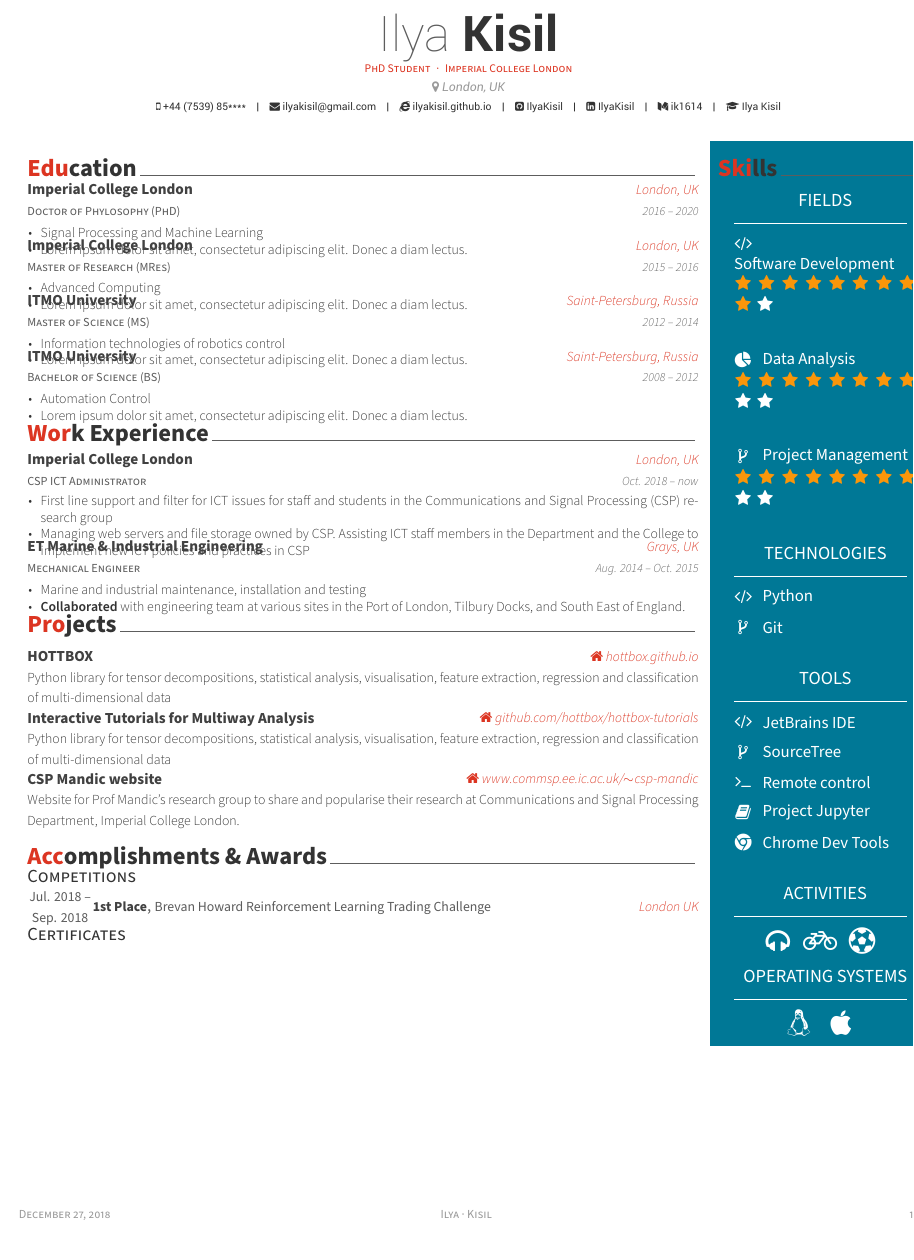
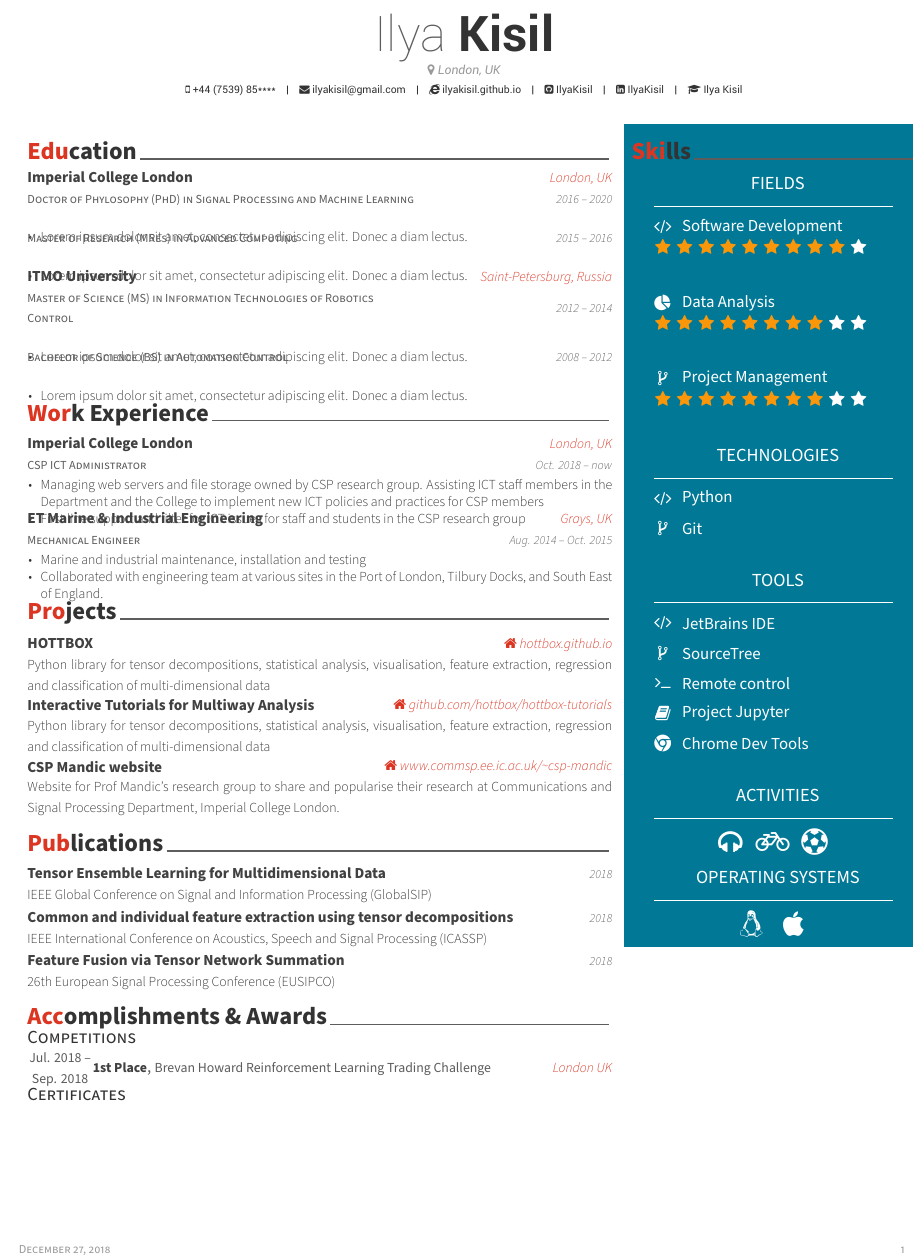
Before and after one commit to IlyaKisil/latex-cv, a LaTeX CV (main-cv.tex, which reads ilyakisil-cv.cls, source/education.tex, source/experience.tex): part of the page, cut so that both start at the same text. Compiled offline with XeLaTeX.

Commit message:
Added cvpublication styling. Changes to actual content

```diff
--- a/ilyakisil-cv.cls
+++ b/ilyakisil-cv.cls
@@ -458,6 +458,10 @@
 \newcommand*{\ifempty}[3]{\ifthenelse{\isempty{#1}}{#2}{#3}}
 
 % ================================================================
+% Prints tilde sign which works correctly within URL when copy
+% and pasted from pdf into a browser
+\newcommand{\urltilde}{\char`\~}
+
 % returns minipage width minus two times \fboxsep
 % to keep padding included in width calculations
 \newcommand{\mpwidth}{\linewidth-\fboxsep-\fboxsep}
@@ -655,7 +659,7 @@
 \newcommand*{\makecvfooter}[3]{%
   \fancyfoot{}
   \fancyfoot[L]{\footerstyle{#1}}
-  \fancyfoot[C]{\footerstyle{\@firstname~·~\@lastname}}
+  \fancyfoot[C]{\footerstyle{#2}}
   \fancyfoot[R]{\footerstyle{#3}}
 }
 
@@ -697,7 +701,7 @@
 % Define an entry of cv information
 % Usage: \cventry{<position>}{<title>}{<location>}{<date>}{<description>}
 \newcommand*{\cventry}[5]{%
-  \vspace{-2.0mm}
+  \vspace{-1.0mm}
   \setlength\tabcolsep{0pt}
   \setlength{\extrarowheight}{0pt}
   \begin{tabular*}{\textwidth}{@{\extracolsep{\fill}} L{\textwidth - 4.5cm} R{4.5cm}}
@@ -724,6 +728,14 @@
     \begin{minipage}[t]{\linewidth}
         \descriptionstyle{#3}
     \end{minipage}
+}
+\newcommand*{\cvpublication}[3]{%
+    \setlength\tabcolsep{0pt}
+    \setlength{\extrarowheight}{0pt}
+    \begin{tabular*}{\textwidth}{@{\extracolsep{\fill}} L{\textwidth - 1cm} R{1cm}}
+        \entrytitlestyle{#1} & \entrydatestyle{#2} \\
+        \multicolumn{2}{L{\textwidth}}{\descriptionstyle{#3}}
+    \end{tabular*}%
 }
 
 % Define an environment for cvsubentry
--- a/main-cv.tex
+++ b/main-cv.tex
@@ -5,8 +5,8 @@
 \geometry{
     left=0.5cm,
     top=.8cm,
-    right=0cm,
-    bottom=1.8cm,
+    right=0.2cm,
+    bottom=1cm,
     footskip=.5cm
 }
 
@@ -41,7 +44,7 @@
 \firstname{Ilya}
 \lastname{Kisil}
 
-\position{PhD Student{\enskip\cdotp\enskip}Imperial College London} % don't really need this
+% \position{PhD Student{\enskip\cdotp\enskip}Imperial College London} % don't really need this
 \address{London, UK} % don't really need this
 
 \mobile{+44 (7539) 85****}      % personal info
@@ -51,7 +54,7 @@
 \github{IlyaKisil}              % media/social accounts
 \linkedin{IlyaKisil}            % media/social accounts
 \googlescholar{ZZT8YUcAAAAJ}{}  % media/social accounts
-\medium{ik1614}                 % media/social accounts
+% \medium{ik1614}                 % media/social accounts
 
 
 
@@ -72,16 +75,17 @@
 %	MAIN SECTIONS
 %-------------------------------------------------------------------------------
 \fcolorbox{white}{white}{
-    \begin{minipage}[t]{0.75\linewidth}
+    \begin{minipage}[t]{0.66\linewidth}
         \input{./source/education.tex}
         \input{./source/experience.tex}
         \input{./source/projects.tex}
-        % \input{./source/publications.tex}
+        \input{./source/publications.tex}
         \input{./source/accomplishments.tex}
     \end{minipage}
 }
+\hfill
 \fcolorbox{white}{sectcol}{
-	\begin{minipage}[t]{0.24\linewidth}
+	\begin{minipage}[t]{0.33\linewidth}
         \input{./source/skills.tex}
 	\end{minipage}
 }
--- a/source/education.tex
+++ b/source/education.tex
@@ -9,46 +9,42 @@
 %	CONTENT
 %-------------------------------------------------------------------------------
 \begin{cventries}
-    \cventry{Doctor of Phylosophy (PhD)} % Degree
+    \cventry{Doctor of Phylosophy (PhD) in Signal Processing and Machine Learning} % Degree
             {Imperial College London} % Institution
             {London, UK} % Location
             {2016 -- 2020} % Date(s)
             {
                 \begin{cvitems} % Description(s) bullet points
-                    \item {Signal Processing and Machine Learning}
                     \item {\lorem}
                 \end{cvitems}
             }
 
-    \cventry{Master of Research (MRes)} % Degree
-            {Imperial College London} % Institution
-            {London, UK} % Location
+    \cventry{Master of Research (MRes) in Advanced Computing} % Degree
+            {} % Institution
+            {} % Location
             {2015 -- 2016} % Date(s)
             {
                 \begin{cvitems} % Description(s) bullet points
-                    \item {Advanced Computing}
                     \item {\lorem}
                 \end{cvitems}
             }
 
-    \cventry{Master of Science (MS)} % Degree
+    \cventry{Master of Science (MS) in Information Technologies of Robotics Control} % Degree
             {ITMO University} % Institution
             {Saint-Petersburg, Russia} % Location
             {2012 -- 2014} % Date(s)
             {
                 \begin{cvitems} % Description(s) bullet points
-                    \item {Information technologies of robotics control}
                     \item {\lorem}
                 \end{cvitems}
             }
 
-    \cventry{Bachelor of Science (BS)} % Degree
-            {ITMO University} % Institution
-            {Saint-Petersburg, Russia} % Location
+    \cventry{Bachelor of Science (BS) in Automation Control} % Degree
+            {} % Institution
+            {} % Location
             {2008 -- 2012} % Date(s)
             {
                 \begin{cvitems} % Description(s) bullet points
-                    \item {Automation Control}
                     \item {\lorem}
                 \end{cvitems}
             }
--- a/source/experience.tex
+++ b/source/experience.tex
@@ -15,8 +15,8 @@
             {Oct. 2018 -- now} % Date(s)
             {
                 \begin{cvitems} % Description(s) of tasks/responsibilities
-                    \item {First line support and filter for ICT issues for staff and students in the Communications and Signal Processing (CSP) research group}
-                    \item {Managing web servers and file storage owned by CSP. Assisting ICT staff members in the Department and the College to implement new ICT policies and practices in CSP}
+                    \item {Managing web servers and file storage owned by CSP research group. Assisting ICT staff members in the Department and the College to implement new ICT policies and practices for CSP members}
+                    \item {First line support and filter for ICT issues for staff and students in the CSP research group}
                 \end{cvitems}
             }
 
@@ -27,7 +27,7 @@
             {
                 \begin{cvitems} % Description(s) of tasks/responsibilities
                     \item {Marine and industrial maintenance, installation and testing}
-                    \item {\textbf{Collaborated} with engineering team at various sites in the Port of London, Tilbury Docks, and South East of England.}
+                    \item {Collaborated with engineering team at various sites in the Port of London, Tilbury Docks, and South East of England.}
                 \end{cvitems}
             }
 \end{cventries}
--- a/source/projects.tex
+++ b/source/projects.tex
@@ -23,7 +23,7 @@
             }
 
     \cvproject{CSP Mandic website} % Degree
-            {\href{http://www.commsp.ee.ic.ac.uk/~csp-mandic/}{www.commsp.ee.ic.ac.uk/$\sim$csp-mandic}} % Home page
+            {\href{http://www.commsp.ee.ic.ac.uk/~csp-mandic/}{www.commsp.ee.ic.ac.uk/\urltilde csp-mandic}} % Home page
             { % Short one sentence/line description
                 Website for Prof Mandic's research group to share and popularise their research at Communications and Signal Processing Department, Imperial College London.
             }
--- a/source/publications.tex
+++ b/source/publications.tex
@@ -9,3 +9,6 @@
 %	CONTENT
 %-------------------------------------------------------------------------------
 \begin{cventries}
+    \cvpublication{Tensor Ensemble Learning for Multidimensional Data} % Title
+                  {2018}
+                  {IEEE Global Conference on Signal and Information Processing (GlobalSIP)} % Journal/Conference
@@ -25,5 +16,10 @@
-                    \item {Signal Processing and Machine Learning}
-                    \item {\lorem}
-                \end{cvitems}
-            }
+    \cvpublication{Common and individual feature extraction using tensor decompositions} % Title
+                  {2018}
+                  {IEEE International Conference on Acoustics, Speech and Signal Processing (ICASSP)} % Journal/Conference
 
+    \cvpublication{Feature Fusion via Tensor Network Summation} % Title
+                  {2018}
+                  {26th European Signal Processing Conference (EUSIPCO)} % Journal
+
+
+
```
Also changed, not shown: ilyakisil-cv.cls (2 more changed lines), main-cv.tex (5 more changed lines), source/publications.tex (18 more changed lines).
